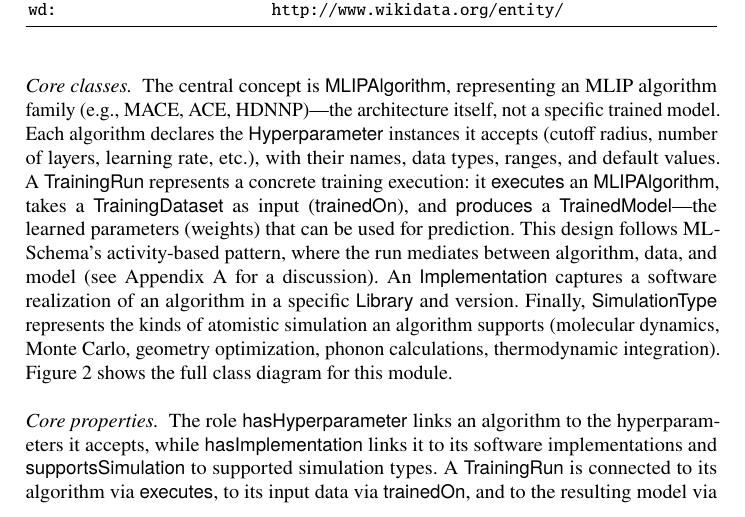
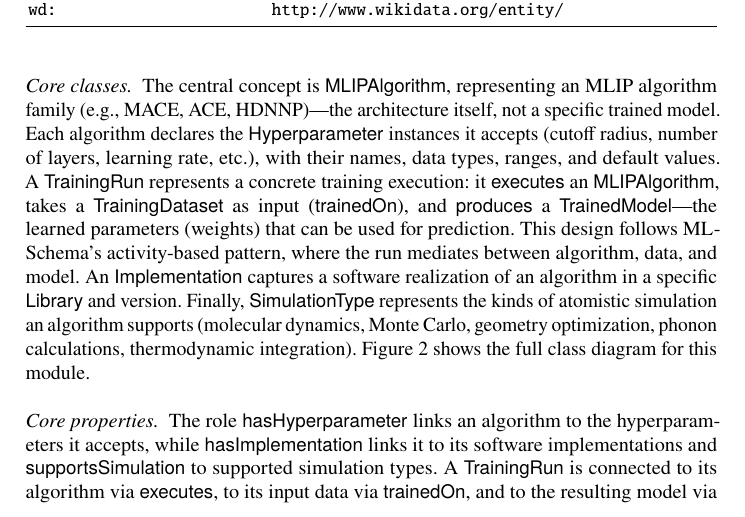
Before and after one commit to danielhz/mlips-ontology, a LaTeX paper (main.tex): part of page 6 of 20, cut so that both start at the same text. Compiled offline with pdfLaTeX.

Commit message:
Remove appendix reference from main text

```diff
--- a/main.tex
+++ b/main.tex
@@ -473,8 +473,7 @@ a concrete training execution: it $\executesR$ an $\MLIPAlgorithmC$, takes
 a $\TrainingDatasetC$ as input ($\trainedOnR$), and $\producesR$ a
 $\TrainedModelC$---the learned parameters (weights) that can be used for
 prediction. This design follows ML-Schema's activity-based pattern, where
-the run mediates between algorithm, data, and model (see
-Appendix~\ref{sec:appendix-run} for a discussion). An $\ImplementationC$
+the run mediates between algorithm, data, and model. An $\ImplementationC$
 captures a software realization of an algorithm in a specific $\LibraryC$
 and version. Finally, $\SimulationTypeC$ represents the kinds of atomistic
 simulation an algorithm supports (molecular dynamics, Monte Carlo, geometry
```
